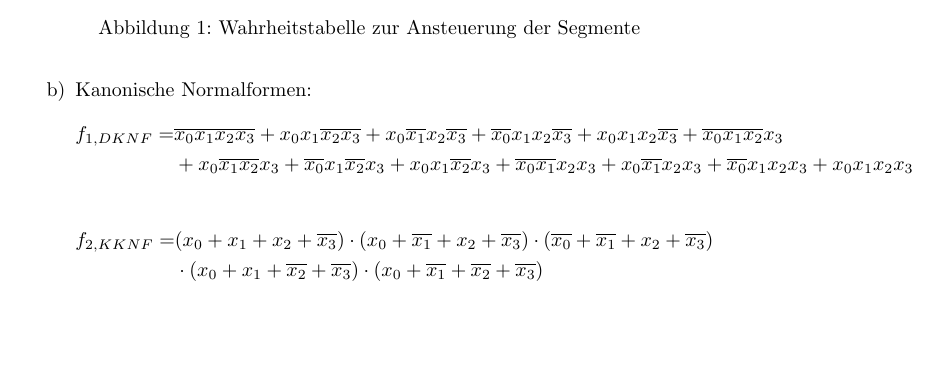
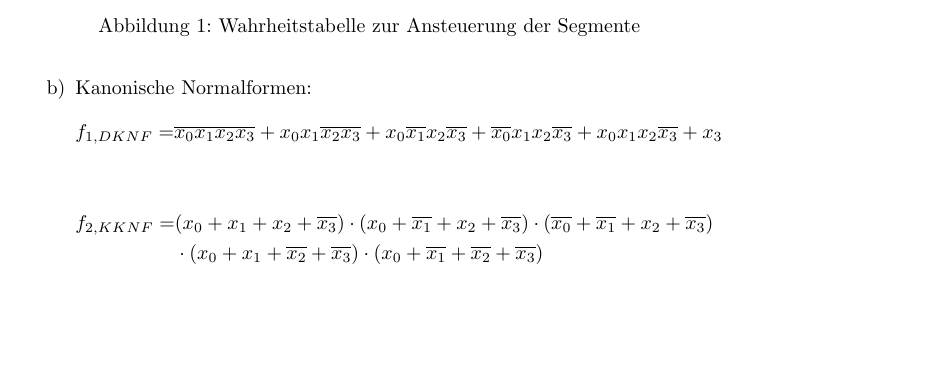
Before and after one commit to ottojo/GdRa, a LaTeX document (Blatt6/Aufgabe6_GrpNr121.tex): part of page 1 of 3, cut so that both start at the same text. Compiled offline with pdfLaTeX.

Commit message:
simplify dknf 6.1.b

```diff
--- a/Blatt6/Aufgabe6_GrpNr121.tex
+++ b/Blatt6/Aufgabe6_GrpNr121.tex
@@ -52,8 +52,7 @@
 	\item Kanonische Normalformen:
 	\begin{equation*}
 	\begin{aligned}
-		f_{1, DKNF} = &\overline{x_0 x_1 x_2 x_3} + x_0 x_1\overline{x_2 x_3} + x_0 \overline{x_1} x_2 \overline{x_3} + \overline{x_0} x_1 x_2 \overline{x_3} + x_0 x_1 x_2 \overline{x_3} + \overline{x_0 x_1 x_2} x_3 \\
-		&+ x_0 \overline{x_1 x_2} x_3 + \overline{x_0} x_1 \overline{x_2} x_3 + x_0 x_1 \overline{x_2} x_3 + \overline{x_0 x_1} x_2 x_3 + x_0 \overline{x_1} x_2 x_3 + \overline{x_0}x_1 x_2 x_3 + x_0 x_1 x_2 x_3
+		f_{1, DKNF} = &\overline{x_0 x_1 x_2 x_3} + x_0 x_1\overline{x_2 x_3} + x_0 \overline{x_1} x_2 \overline{x_3} + \overline{x_0} x_1 x_2 \overline{x_3} + x_0 x_1 x_2 \overline{x_3} +  x_3
 	\end{aligned}
 	\end{equation*}
 
```
